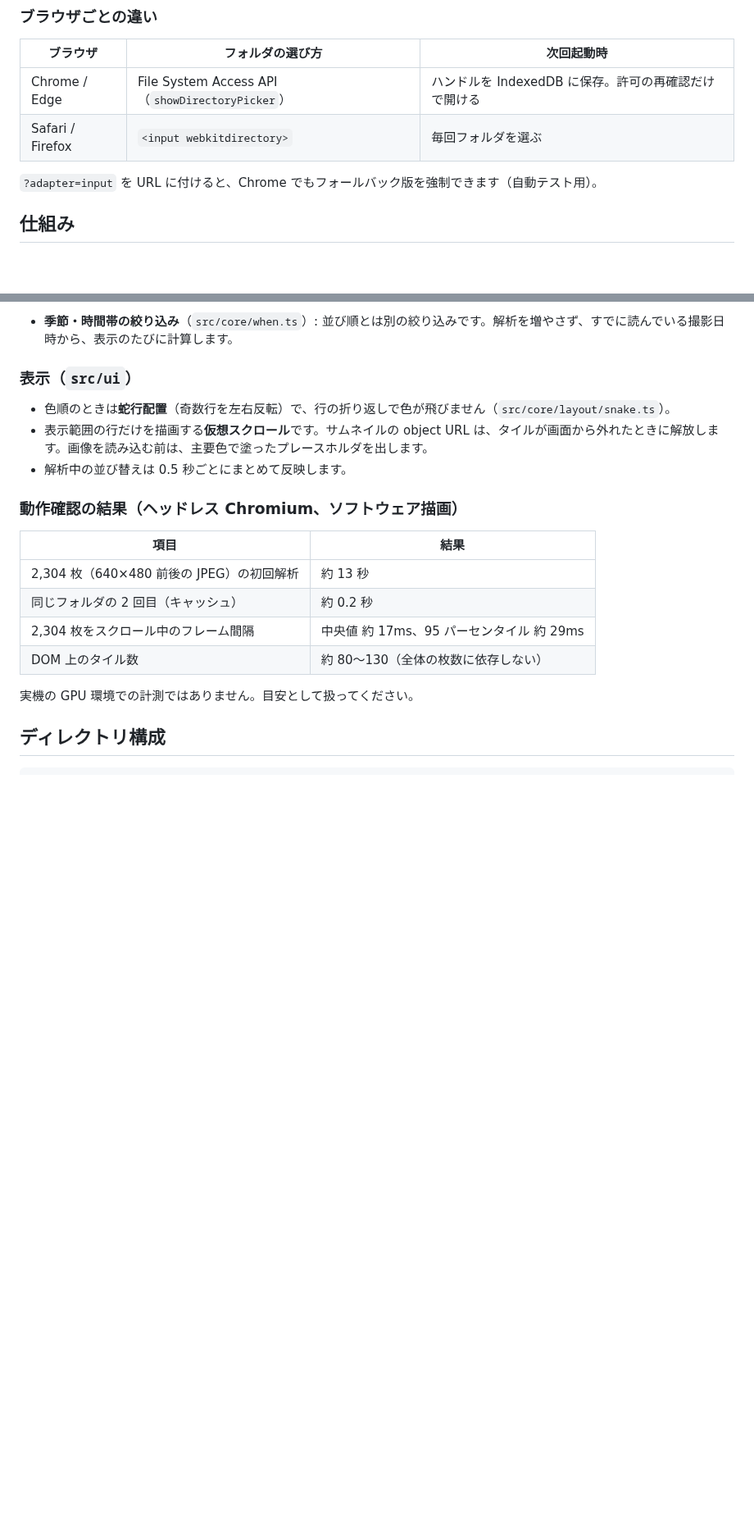
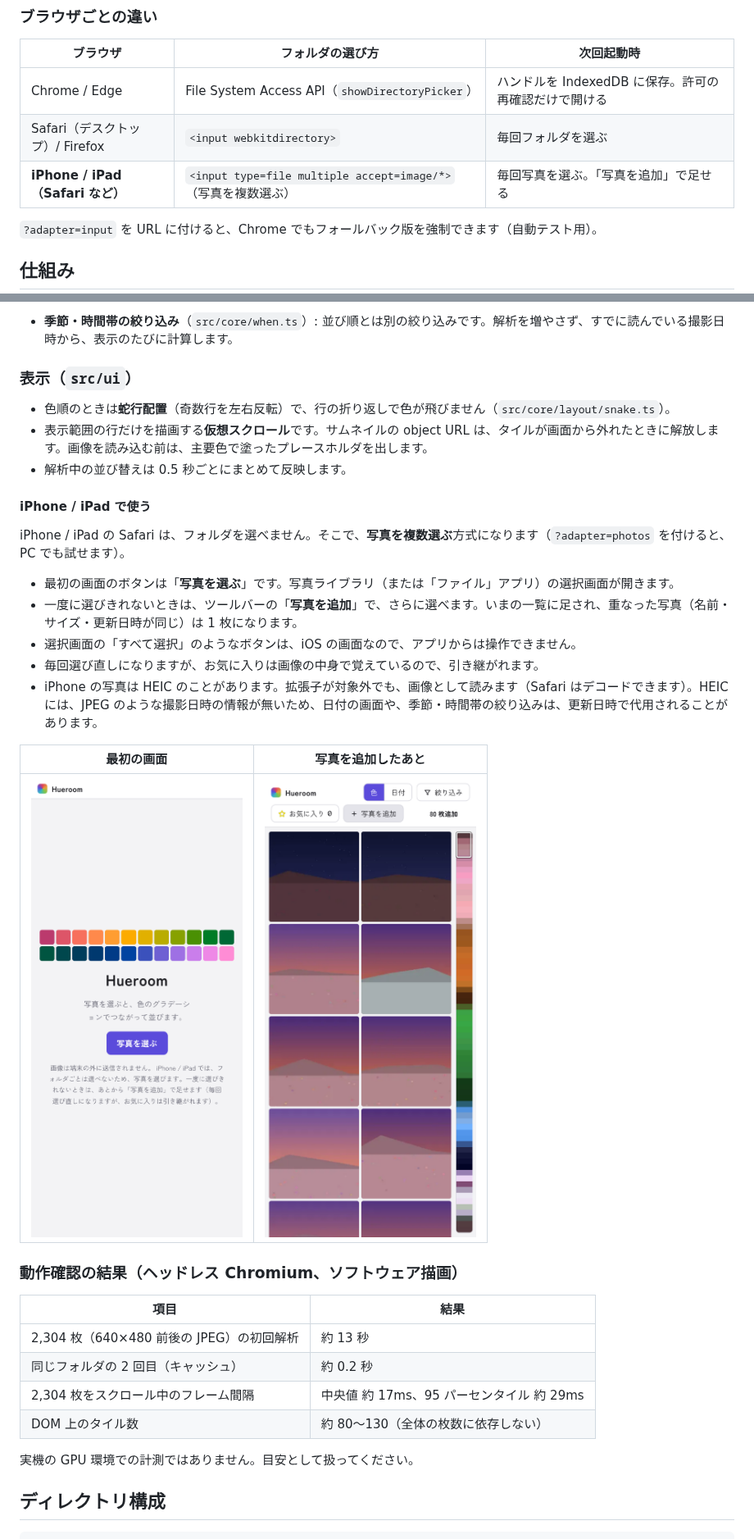
Before and after one commit to qnaiv/Hueroom, a Markdown page: README.md, 2 parts joined by grey strips. Shown at 82% size. GitHub-like rendering; pictures changed too: docs/screenshots/40-ios-welcome.png (added), docs/screenshots/42-ios-added.png (added); blank space fills up the shorter version.

```diff
--- a/README.md
+++ b/README.md
@@ -68,7 +68,8 @@ Node.js 20 以上を想定しています。
 | ブラウザ | フォルダの選び方 | 次回起動時 |
 | --- | --- | --- |
 | Chrome / Edge | File System Access API（`showDirectoryPicker`） | ハンドルを IndexedDB に保存。許可の再確認だけで開ける |
-| Safari / Firefox | `<input webkitdirectory>` | 毎回フォルダを選ぶ |
+| Safari（デスクトップ）/ Firefox | `<input webkitdirectory>` | 毎回フォルダを選ぶ |
+| **iPhone / iPad（Safari など）** | `<input type=file multiple accept=image/*>`（写真を複数選ぶ） | 毎回写真を選ぶ。「写真を追加」で足せる |
 
 `?adapter=input` を URL に付けると、Chrome でもフォールバック版を強制できます（自動テスト用）。
 
@@ -135,6 +136,20 @@ Node.js 20 以上を想定しています。
 - 色順のときは**蛇行配置**（奇数行を左右反転）で、行の折り返しで色が飛びません（`src/core/layout/snake.ts`）。
 - 表示範囲の行だけを描画する**仮想スクロール**です。サムネイルの object URL は、タイルが画面から外れたときに解放します。画像を読み込む前は、主要色で塗ったプレースホルダを出します。
 - 解析中の並び替えは 0.5 秒ごとにまとめて反映します。
+
+#### iPhone / iPad で使う
+
+iPhone / iPad の Safari は、フォルダを選べません。そこで、**写真を複数選ぶ**方式になります（`?adapter=photos` を付けると、PC でも試せます）。
+
+- 最初の画面のボタンは「**写真を選ぶ**」です。写真ライブラリ（または「ファイル」アプリ）の選択画面が開きます。
+- 一度に選びきれないときは、ツールバーの「**写真を追加**」で、さらに選べます。いまの一覧に足され、重なった写真（名前・サイズ・更新日時が同じ）は 1 枚になります。
+- 選択画面の「すべて選択」のようなボタンは、iOS の画面なので、アプリからは操作できません。
+- 毎回選び直しになりますが、お気に入りは画像の中身で覚えているので、引き継がれます。
+- iPhone の写真は HEIC のことがあります。拡張子が対象外でも、画像として読みます（Safari はデコードできます）。HEIC には、JPEG のような撮影日時の情報が無いため、日付の画面や、季節・時間帯の絞り込みは、更新日時で代用されることがあります。
+
+| 最初の画面 | 写真を追加したあと |
+| --- | --- |
+| ![iPhone の最初の画面](docs/screenshots/40-ios-welcome.png) | ![写真を追加](docs/screenshots/42-ios-added.png) |
 
 ### 動作確認の結果（ヘッドレス Chromium、ソフトウェア描画）
 
```
Also changed, not shown: 8 other files.
